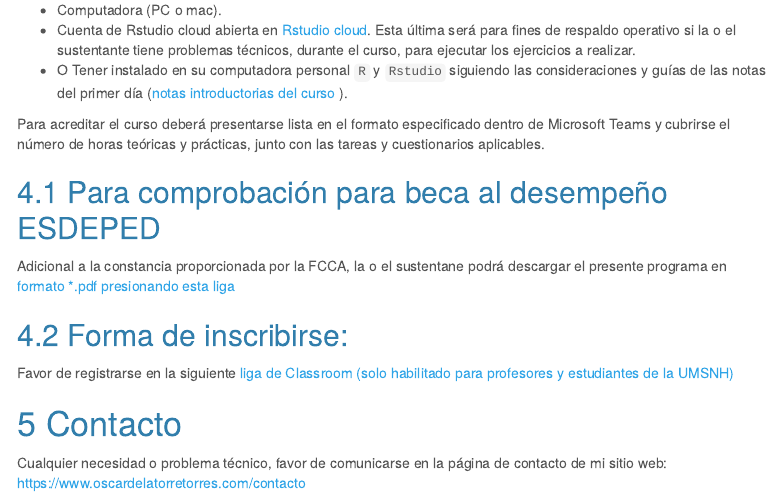
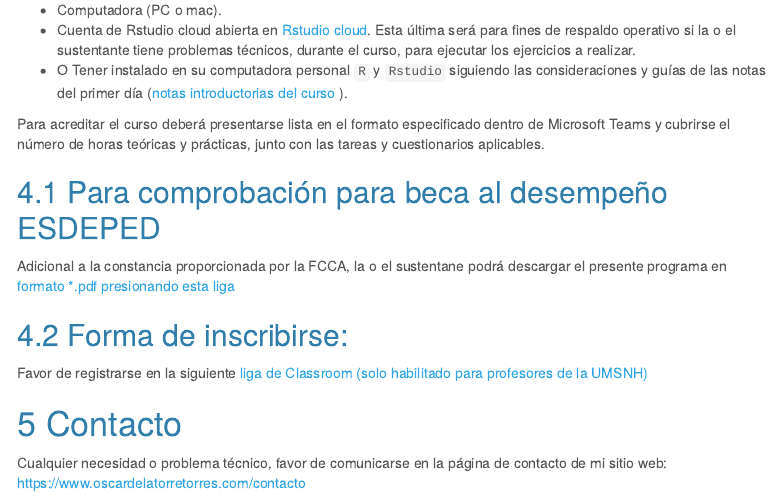
Before and after one commit to OscarVDelatorreTorres/cursos, an R Markdown document (cursoR/index.Rmd): the page in a window 1100 px wide, from 3280 px down. Rendered offline with R 4.5, knitr and Pandoc, with nearby package versions; menus at the side of the page are left out.

Commit message:
Update index.Rmd

```diff
--- a/cursoR/index.Rmd
+++ b/cursoR/index.Rmd
@@ -139,7 +139,7 @@ Adicional a la constancia proporcionada por la FCCA, la o el sustentane podrá d
 
 ## Forma de inscribirse:
 
-Favor de registrarse en la siguiente [liga de Classroom (solo habilitado para profesores y estudiantes de la UMSNH)](https://classroom.google.com/c/NjMzODY1ODg0NDA2?cjc=lvhuux2)
+Favor de registrarse en la siguiente [liga de Classroom (solo habilitado para profesores de la UMSNH)](https://classroom.google.com/c/NjMzODY1ODg0NDA2?cjc=lvhuux2)
 
 # Contacto
 
```
